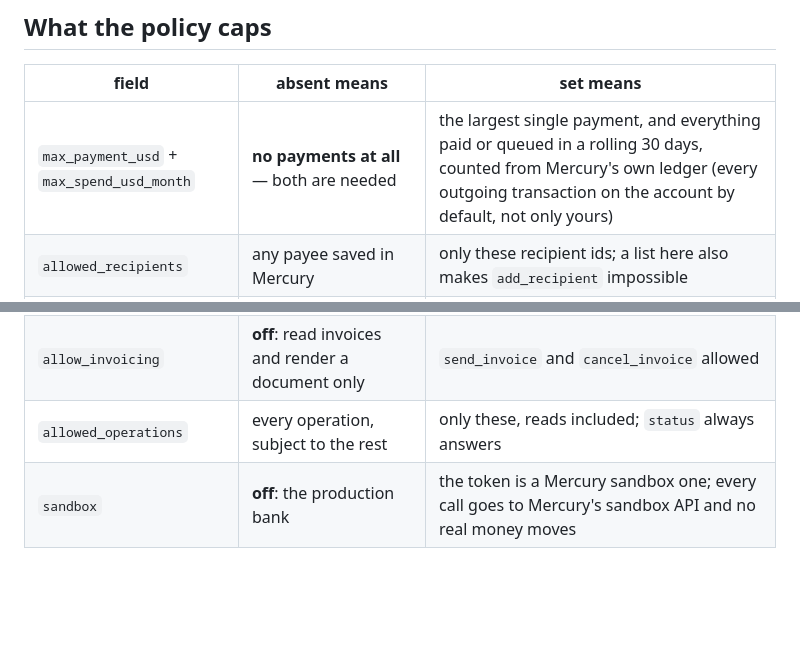
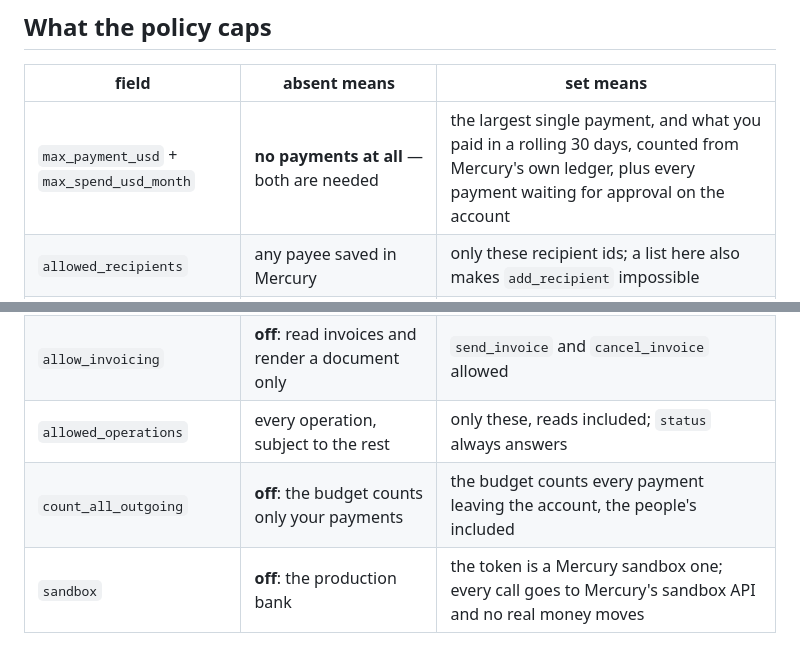
Before and after one commit to out-layer/skills, a Markdown page: mercury-connector/SKILL.md, 2 parts joined by grey strips. Drawn GitHub-style; blank space fills up the shorter version.

Commit message:
mercury: the budget counts the agent's own payments unless count_all_outgoing is on

```diff
--- a/mercury-connector/SKILL.md
+++ b/mercury-connector/SKILL.md
@@ -224,13 +224,14 @@ Only an unpaid invoice can be cancelled, and it cannot be undone.
 
 | field | absent means | set means |
 |---|---|---|
-| `max_payment_usd` + `max_spend_usd_month` | **no payments at all** — both are needed | the largest single payment, and everything paid or queued in a rolling 30 days, counted from Mercury's own ledger (every outgoing transaction on the account by default, not only yours) |
+| `max_payment_usd` + `max_spend_usd_month` | **no payments at all** — both are needed | the largest single payment, and what you paid in a rolling 30 days, counted from Mercury's own ledger, plus every payment waiting for approval on the account |
 | `allowed_recipients` | any payee saved in Mercury | only these recipient ids; a list here also makes `add_recipient` impossible |
 | `allow_new_recipients` | **off**: only payees already saved | `add_recipient` and inline payees allowed |
 | `payment_methods` | ACH only | only the rails named; a wire is never on unless named |
 | `account_id` | reads may use any account; payments only on a login with a single account | every operation uses this account only. The owner enters the account number from the Mercury dashboard |
 | `allow_invoicing` | **off**: read invoices and render a document only | `send_invoice` and `cancel_invoice` allowed |
 | `allowed_operations` | every operation, subject to the rest | only these, reads included; `status` always answers |
+| `count_all_outgoing` | **off**: the budget counts only your payments | the budget counts every payment leaving the account, the people's included |
 | `sandbox` | **off**: the production bank | the token is a Mercury sandbox one; every call goes to Mercury's sandbox API and no real money moves |
 
 With several accounts and none in the policy, payments are refused. Call
```
